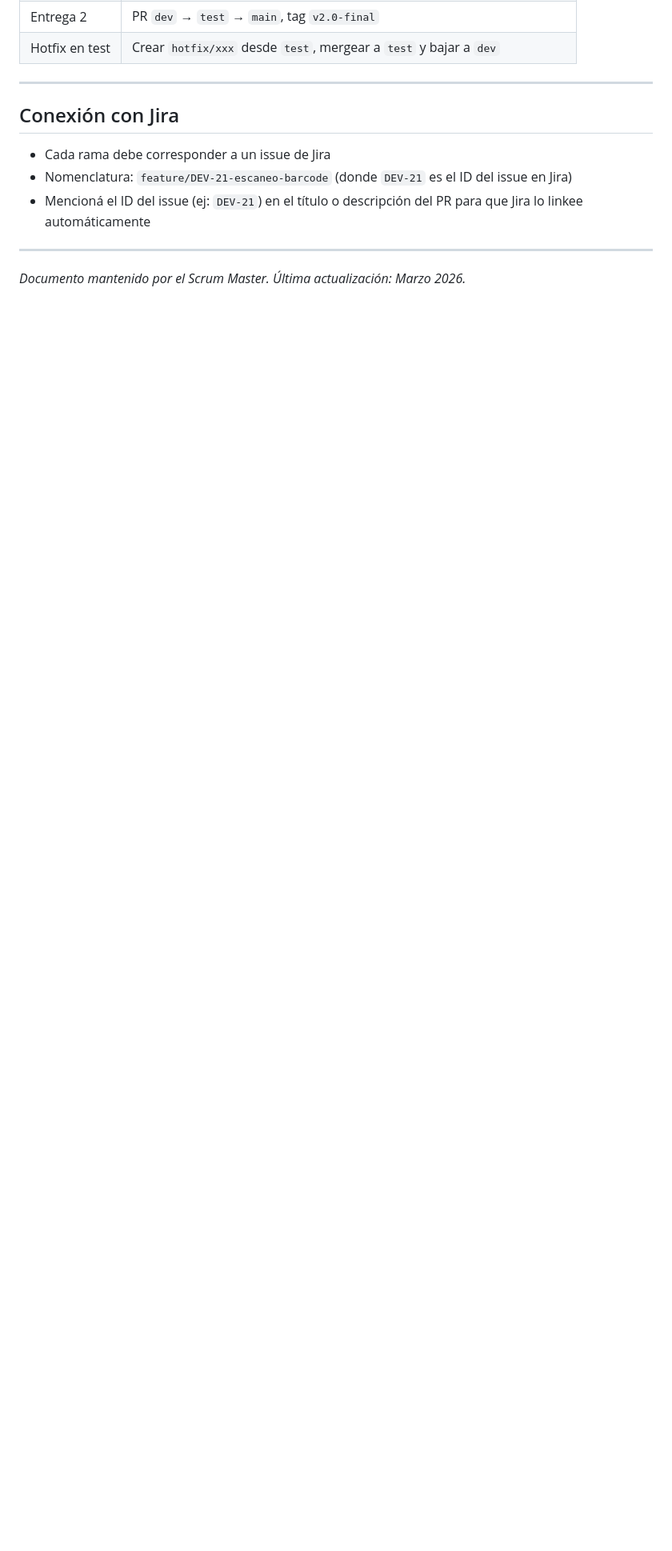
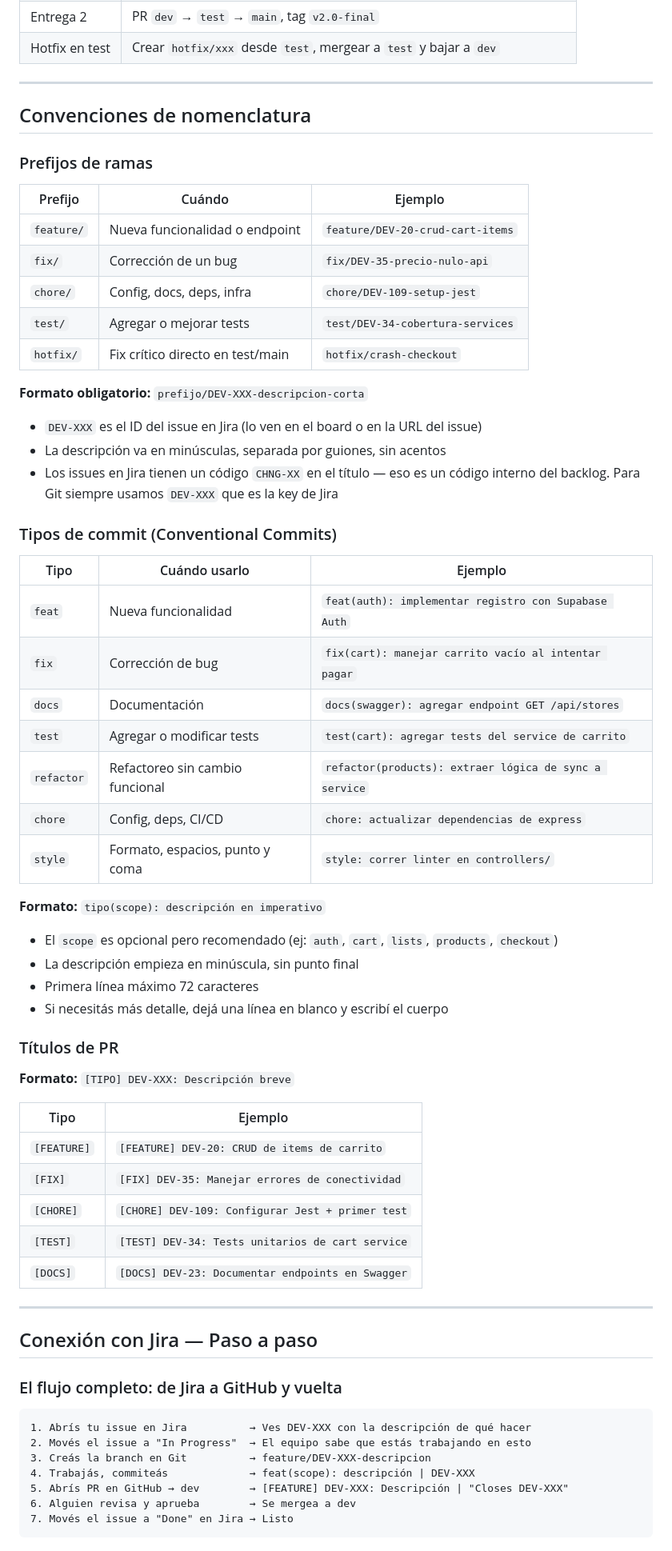
Before and after one commit to andreiveisuade/ChanguiApp--Backend, a Markdown page: CONTRIBUTING.md, the part around one of its changes. Shown at 80% size. Drawn GitHub-style; blank space fills up the shorter version.

````diff
--- a/CONTRIBUTING.md
+++ b/CONTRIBUTING.md
@@ -176,12 +226,68 @@ En **Settings → Branches** del repositorio:
 
 ---
 
-## Conexión con Jira
+## Convenciones de nomenclatura
 
-- Cada rama debe corresponder a un issue de Jira
-- Nomenclatura: `feature/DEV-21-escaneo-barcode` (donde `DEV-21` es el ID del issue en Jira)
-- Mencioná el ID del issue (ej: `DEV-21`) en el título o descripción del PR para que Jira lo linkee automáticamente
+### Prefijos de ramas
+
+| Prefijo | Cuándo | Ejemplo |
+|---------|--------|---------|
+| `feature/` | Nueva funcionalidad o endpoint | `feature/DEV-20-crud-cart-items` |
+| `fix/` | Corrección de un bug | `fix/DEV-35-precio-nulo-api` |
+| `chore/` | Config, docs, deps, infra | `chore/DEV-109-setup-jest` |
+| `test/` | Agregar o mejorar tests | `test/DEV-34-cobertura-services` |
+| `hotfix/` | Fix crítico directo en test/main | `hotfix/crash-checkout` |
+
+**Formato obligatorio:** `prefijo/DEV-XXX-descripcion-corta`
+
+- `DEV-XXX` es el ID del issue en Jira (lo ven en el board o en la URL del issue)
+- La descripción va en minúsculas, separada por guiones, sin acentos
+- Los issues en Jira tienen un código `CHNG-XX` en el título — eso es un código interno del backlog. Para Git siempre usamos `DEV-XXX` que es la key de Jira
+
+### Tipos de commit (Conventional Commits)
+
+| Tipo | Cuándo usarlo | Ejemplo |
+|------|--------------|---------|
+| `feat` | Nueva funcionalidad | `feat(auth): implementar registro con Supabase Auth` |
+| `fix` | Corrección de bug | `fix(cart): manejar carrito vacío al intentar pagar` |
+| `docs` | Documentación | `docs(swagger): agregar endpoint GET /api/stores` |
+| `test` | Agregar o modificar tests | `test(cart): agregar tests del service de carrito` |
+| `refactor` | Refactoreo sin cambio funcional | `refactor(products): extraer lógica de sync a service` |
+| `chore` | Config, deps, CI/CD | `chore: actualizar dependencias de express` |
+| `style` | Formato, espacios, punto y coma | `style: correr linter en controllers/` |
+
+**Formato:** `tipo(scope): descripción en imperativo`
+
+- El `scope` es opcional pero recomendado (ej: `auth`, `cart`, `lists`, `products`, `checkout`)
+- La descripción empieza en minúscula, sin punto final
+- Primera línea máximo 72 caracteres
+- Si necesitás más detalle, dejá una línea en blanco y escribí el cuerpo
+
+### Títulos de PR
+
+**Formato:** `[TIPO] DEV-XXX: Descripción breve`
+
+| Tipo | Ejemplo |
+|------|---------|
+| `[FEATURE]` | `[FEATURE] DEV-20: CRUD de items de carrito` |
+| `[FIX]` | `[FIX] DEV-35: Manejar errores de conectividad` |
+| `[CHORE]` | `[CHORE] DEV-109: Configurar Jest + primer test` |
+| `[TEST]` | `[TEST] DEV-34: Tests unitarios de cart service` |
+| `[DOCS]` | `[DOCS] DEV-23: Documentar endpoints en Swagger` |
 
 ---
 
-*Documento mantenido por el Scrum Master. Última actualización: Marzo 2026.*
+## Conexión con Jira — Paso a paso
+
+### El flujo completo: de Jira a GitHub y vuelta
+
+```
+1. Abrís tu issue en Jira          → Ves DEV-XXX con la descripción de qué hacer
+2. Movés el issue a "In Progress"  → El equipo sabe que estás trabajando en esto
+3. Creás la branch en Git          → feature/DEV-XXX-descripcion
+4. Trabajás, commiteás             → feat(scope): descripción | DEV-XXX
+5. Abrís PR en GitHub → dev        → [FEATURE] DEV-XXX: Descripción | "Closes DEV-XXX"
+6. Alguien revisa y aprueba        → Se mergea a dev
+7. Movés el issue a "Done" en Jira → Listo
+```
+
````
Also changed, not shown: other parts of CONTRIBUTING.md (+70 -3 lines).
